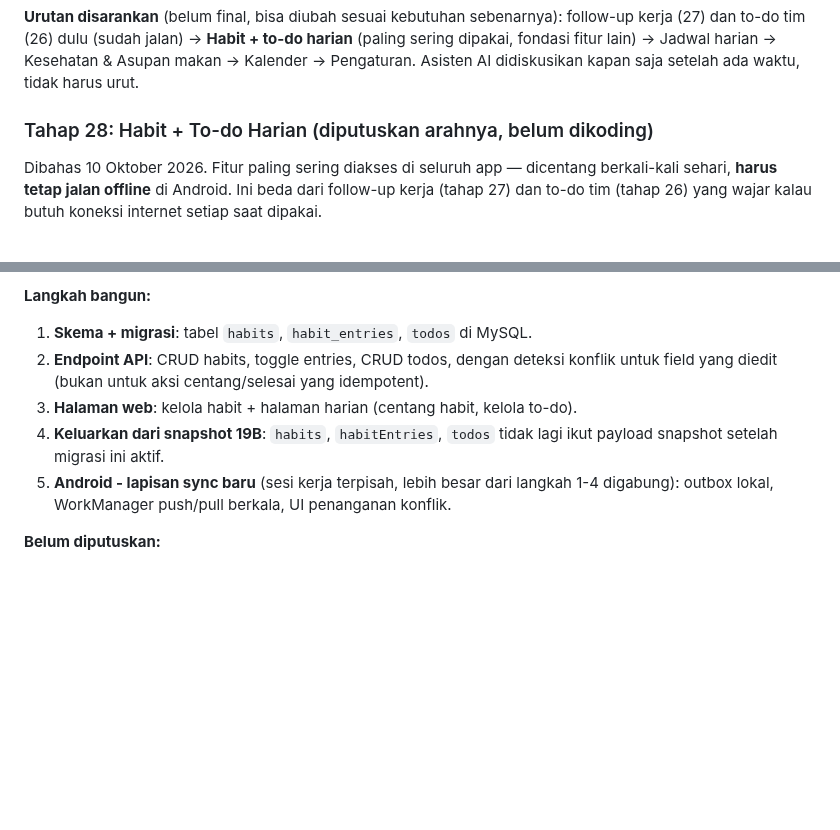
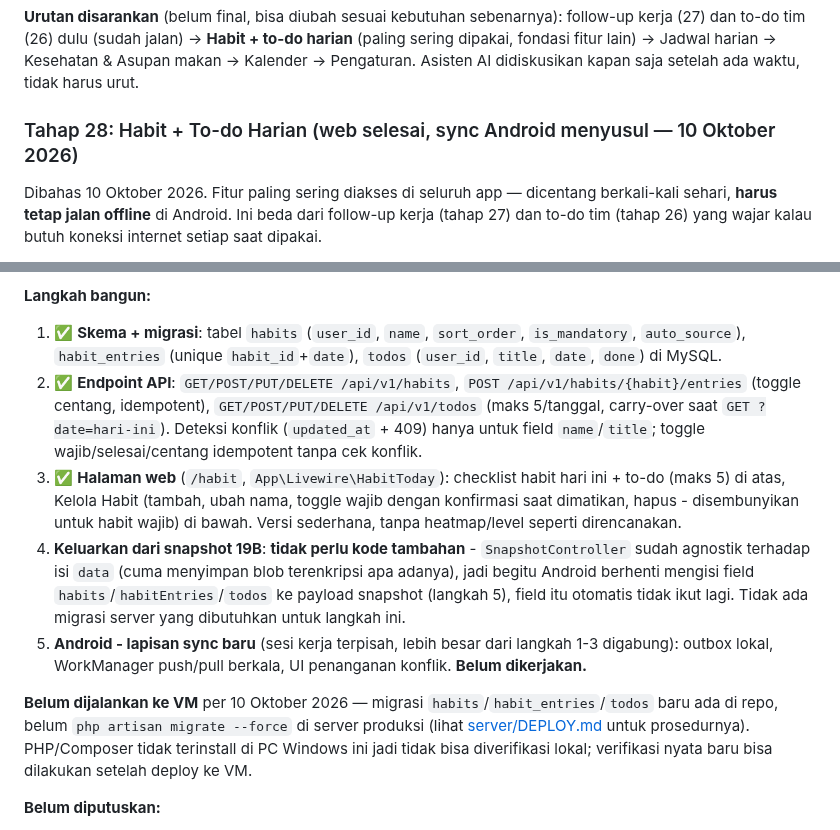
Before and after one commit to elahady/habitflow, a Markdown page: docs/concept.md, 2 parts joined by grey strips. Rendered like a GitHub page; blank space fills up the shorter version.

Commit message:
Dokumentasikan progres Tahap 28: web selesai, sync Android menyusul
Tandai langkah 1-3 selesai, catat langkah 4 (keluarkan dari snapshot)
otomatis tidak butuh kode server karena SnapshotController sudah
agnostik terhadap isi data, dan catat belum dideploy ke VM.

Co-Authored-By: Claude Sonnet 5 <noreply@anthropic.com>

```diff
--- a/docs/concept.md
+++ b/docs/concept.md
@@ -1349,7 +1349,7 @@ kerja (27) dan to-do tim (26) dulu (sudah jalan) → **Habit + to-do harian** (p
 dipakai, fondasi fitur lain) → Jadwal harian → Kesehatan & Asupan makan → Kalender →
 Pengaturan. Asisten AI didiskusikan kapan saja setelah ada waktu, tidak harus urut.
 
-### Tahap 28: Habit + To-do Harian (diputuskan arahnya, belum dikoding)
+### Tahap 28: Habit + To-do Harian (web selesai, sync Android menyusul — 10 Oktober 2026)
 
 Dibahas 10 Oktober 2026. Fitur paling sering diakses di seluruh app — dicentang berkali-kali
 sehari, **harus tetap jalan offline** di Android. Ini beda dari follow-up kerja (tahap 27)
@@ -1392,14 +1392,32 @@ panggil API" seperti follow-up kerja.
 
 **Langkah bangun:**
 
-1. **Skema + migrasi**: tabel `habits`, `habit_entries`, `todos` di MySQL.
-2. **Endpoint API**: CRUD habits, toggle entries, CRUD todos, dengan deteksi konflik untuk
-   field yang diedit (bukan untuk aksi centang/selesai yang idempotent).
-3. **Halaman web**: kelola habit + halaman harian (centang habit, kelola to-do).
-4. **Keluarkan dari snapshot 19B**: `habits`, `habitEntries`, `todos` tidak lagi ikut
-   payload snapshot setelah migrasi ini aktif.
-5. **Android - lapisan sync baru** (sesi kerja terpisah, lebih besar dari langkah 1-4
-   digabung): outbox lokal, WorkManager push/pull berkala, UI penanganan konflik.
+1. ✅ **Skema + migrasi**: tabel `habits` (`user_id`, `name`, `sort_order`,
+   `is_mandatory`, `auto_source`), `habit_entries` (unique `habit_id`+`date`), `todos`
+   (`user_id`, `title`, `date`, `done`) di MySQL.
+2. ✅ **Endpoint API**: `GET/POST/PUT/DELETE /api/v1/habits`, `POST
+   /api/v1/habits/{habit}/entries` (toggle centang, idempotent), `GET/POST/PUT/DELETE
+   /api/v1/todos` (maks 5/tanggal, carry-over saat `GET ?date=hari-ini`). Deteksi konflik
+   (`updated_at` + 409) hanya untuk field `name`/`title`; toggle wajib/selesai/centang
+   idempotent tanpa cek konflik.
+3. ✅ **Halaman web** (`/habit`, `App\Livewire\HabitToday`): checklist habit hari ini +
+   to-do (maks 5) di atas, Kelola Habit (tambah, ubah nama, toggle wajib dengan konfirmasi
+   saat dimatikan, hapus - disembunyikan untuk habit wajib) di bawah. Versi sederhana,
+   tanpa heatmap/level seperti direncanakan.
+4. **Keluarkan dari snapshot 19B**: **tidak perlu kode tambahan** - `SnapshotController`
+   sudah agnostik terhadap isi `data` (cuma menyimpan blob terenkripsi apa adanya), jadi
+   begitu Android berhenti mengisi field `habits`/`habitEntries`/`todos` ke payload
+   snapshot (langkah 5), field itu otomatis tidak ikut lagi. Tidak ada migrasi server yang
+   dibutuhkan untuk langkah ini.
+5. **Android - lapisan sync baru** (sesi kerja terpisah, lebih besar dari langkah 1-3
+   digabung): outbox lokal, WorkManager push/pull berkala, UI penanganan konflik. **Belum
+   dikerjakan.**
+
+**Belum dijalankan ke VM** per 10 Oktober 2026 — migrasi `habits`/`habit_entries`/`todos`
+baru ada di repo, belum `php artisan migrate --force` di server produksi (lihat
+[server/DEPLOY.md](../server/DEPLOY.md) untuk prosedurnya). PHP/Composer tidak terinstall
+di PC Windows ini jadi tidak bisa diverifikasi lokal; verifikasi nyata baru bisa dilakukan
+setelah deploy ke VM.
 
 **Belum diputuskan:**
 - Seberapa sering Android pull dari server (detik? menit? cuma saat app dibuka?) -
```
